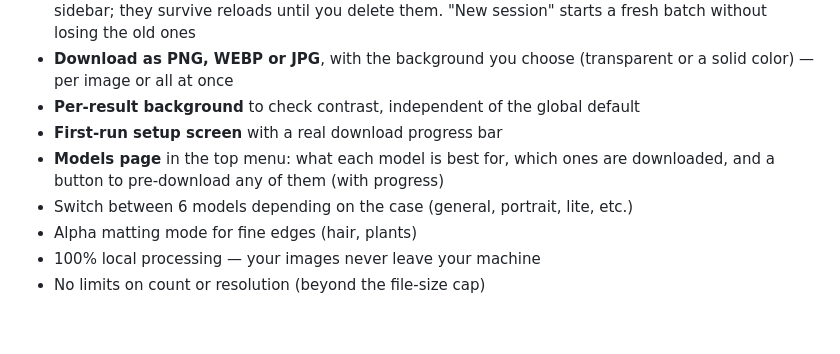
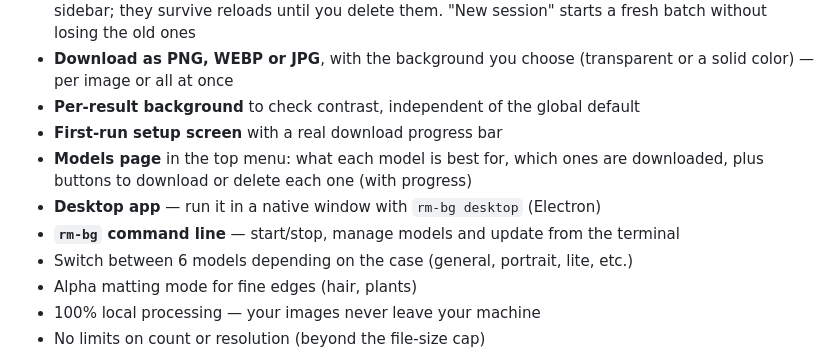
Before and after one commit to tecnomanu/remove-background-local, a Markdown page: README.md, the part around one of its changes. GitHub-like rendering; blank space fills up the shorter version.

```diff
--- a/README.md
+++ b/README.md
@@ -25,7 +25,9 @@ It ships with **ISNet** as the default (fast and high quality) and also includes
 - **Per-result background** to check contrast, independent of the global default
 - **First-run setup screen** with a real download progress bar
 - **Models page** in the top menu: what each model is best for, which ones are
-  downloaded, and a button to pre-download any of them (with progress)
+  downloaded, plus buttons to download or delete each one (with progress)
+- **Desktop app** — run it in a native window with `rm-bg desktop` (Electron)
+- **`rm-bg` command line** — start/stop, manage models and update from the terminal
 - Switch between 6 models depending on the case (general, portrait, lite, etc.)
 - Alpha matting mode for fine edges (hair, plants)
 - 100% local processing — your images never leave your machine
```
Also changed, not shown: other parts of README.md (+28 -4 lines).
